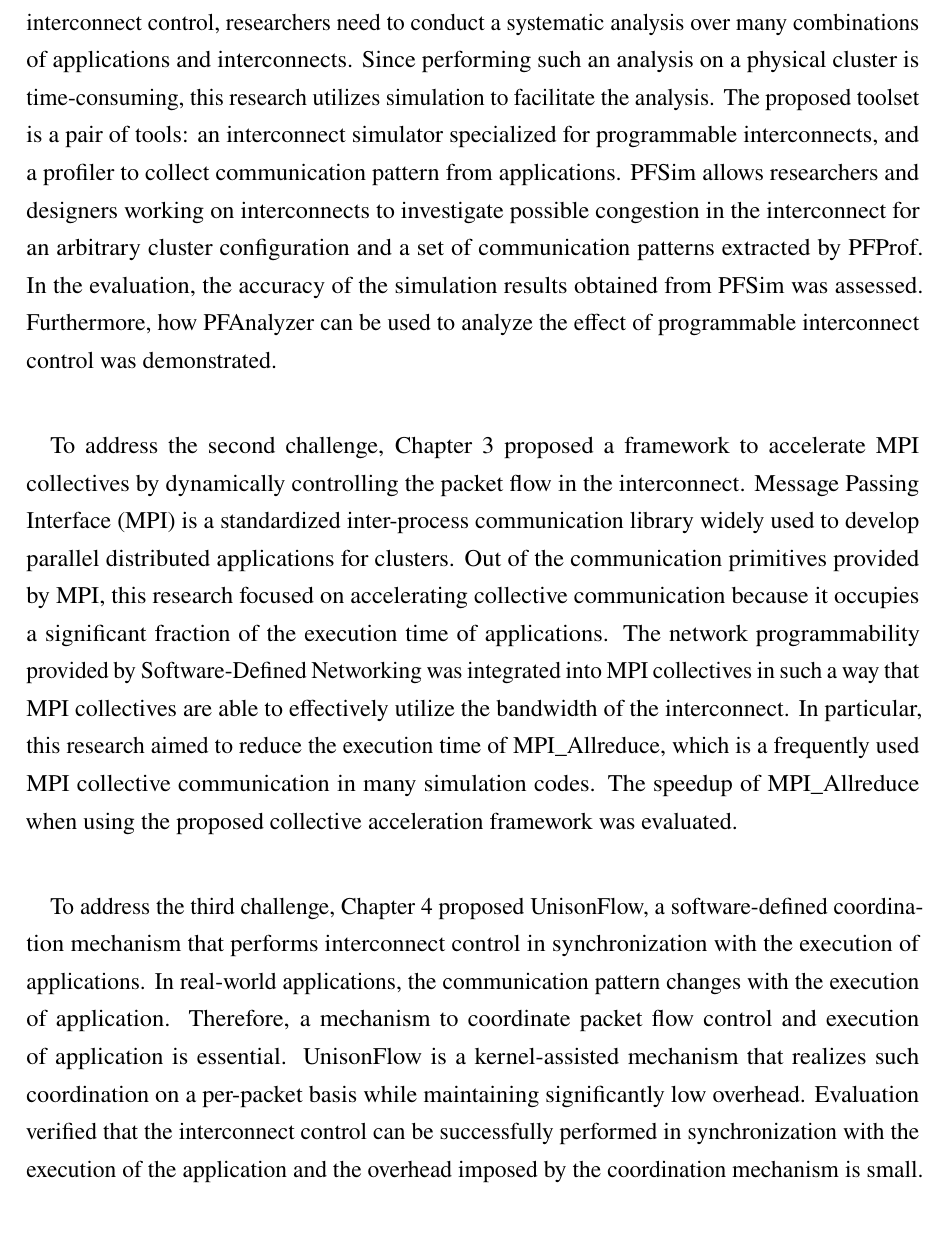
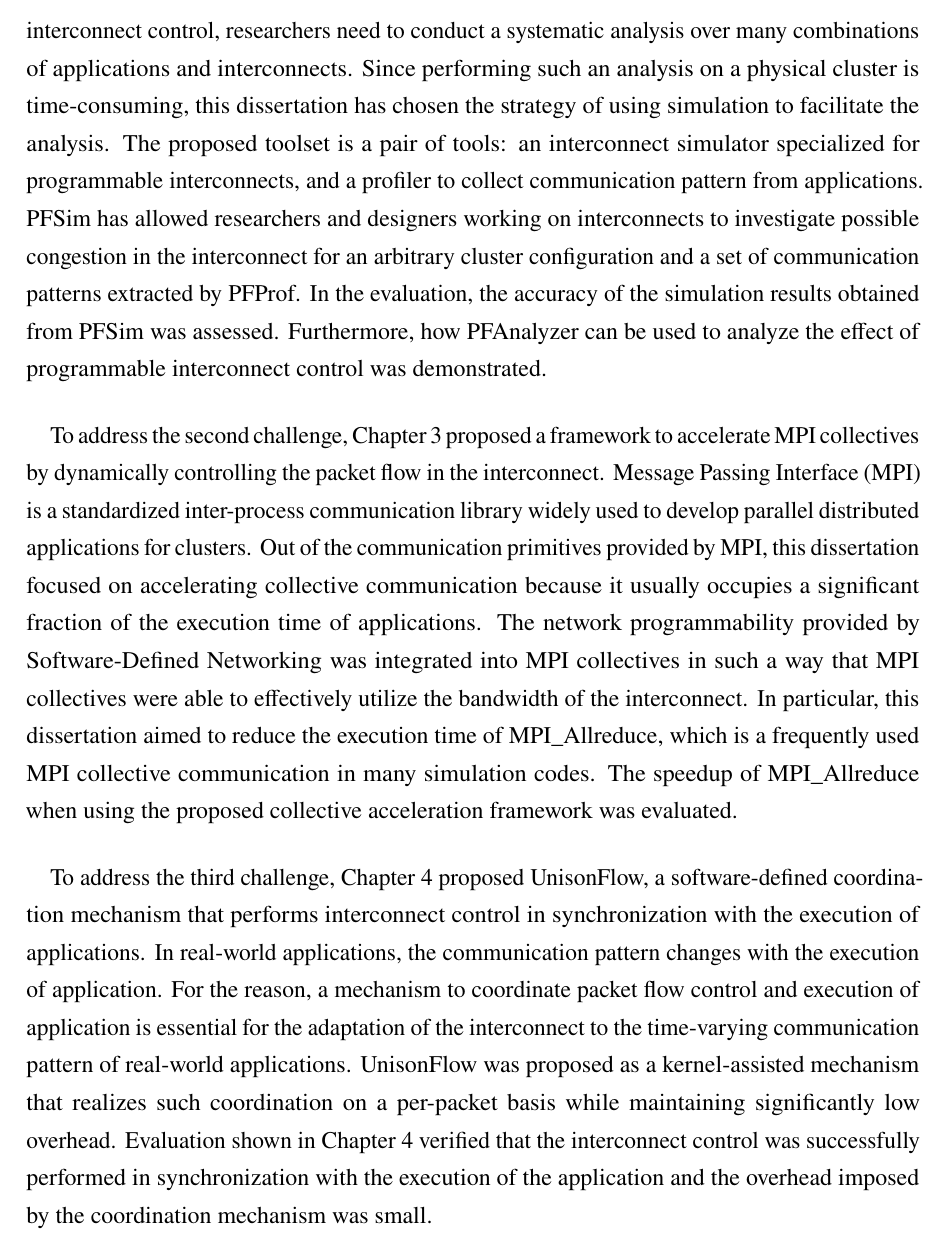
Before and after one commit to keichi/dissertation, a LaTeX thesis (src/main.tex, which reads src/chapter5.tex): part of page 108 of 121, cut so that both start at the same text. Compiled offline with pdfLaTeX.

Commit message:
[5章] 修正完了

```diff
--- a/src/chapter5.tex
+++ b/src/chapter5.tex
@@ -39,16 +38,16 @@ toolset for analyzing the packet flow in the interconnect. When designing and
 implementing an efficient programmable interconnect control, researchers need
 to conduct a systematic analysis over many combinations of applications and
 interconnects. Since performing such an analysis on a physical cluster is
-time-consuming, this research utilizes simulation to facilitate the analysis.
-The proposed toolset is a pair of tools: an interconnect simulator
-specialized for programmable interconnects, and a profiler to collect
-communication pattern from applications. PFSim allows researchers and
-designers working on interconnects to investigate possible congestion in the
-interconnect for an arbitrary cluster configuration and a set of communication
-patterns extracted by PFProf. In the evaluation, the accuracy of the
-simulation results obtained from PFSim was assessed. Furthermore, how
-PFAnalyzer can be used to analyze the effect of programmable interconnect
-control was demonstrated.
+time-consuming, this dissertation has chosen the strategy of using simulation
+to facilitate the analysis. The proposed toolset is a pair of tools: an
+interconnect simulator specialized for programmable interconnects, and a
+profiler to collect communication pattern from applications. PFSim has allowed
+researchers and designers working on interconnects to investigate possible
+congestion in the interconnect for an arbitrary cluster configuration and a
+set of communication patterns extracted by PFProf. In the evaluation, the
+accuracy of the simulation results obtained from PFSim was assessed.
+Furthermore, how PFAnalyzer can be used to analyze the effect of programmable
+interconnect control was demonstrated.
 
 % 提案2
 To address the second challenge, Chapter~\ref{sec:iii} proposed a framework to
@@ -56,28 +55,29 @@ accelerate MPI collectives by dynamically controlling the packet flow in the
 interconnect. Message Passing Interface~(MPI) is a standardized inter-process
 communication library widely used to develop parallel distributed
 applications for clusters. Out of the communication primitives provided by
-MPI, this research focused on accelerating collective communication because it
-occupies a significant fraction of the execution time of applications. The
-network programmability provided by Software-Defined Networking was integrated
-into MPI collectives in such a way that MPI collectives are able to
-effectively utilize the bandwidth of the interconnect. In particular, this
-research aimed to reduce the execution time of MPI\_Allreduce, which is a
-frequently used MPI collective communication in many simulation codes. The
-speedup of MPI\_Allreduce when using the proposed collective acceleration
-framework was evaluated.
+MPI, this dissertation focused on accelerating collective communication
+because it usually occupies a significant fraction of the execution time of
+applications. The network programmability provided by Software-Defined
+Networking was integrated into MPI collectives in such a way that MPI
+collectives were able to effectively utilize the bandwidth of the
+interconnect. In particular, this dissertation aimed to reduce the execution
+time of MPI\_Allreduce, which is a frequently used MPI collective
+communication in many simulation codes. The speedup of MPI\_Allreduce when
+using the proposed collective acceleration framework was evaluated.
 
 % 提案3
 To address the third challenge, Chapter~\ref{sec:iv} proposed UnisonFlow, a
 software-defined coordination mechanism that performs interconnect control in
 synchronization with the execution of applications. In real-world
 applications, the communication pattern changes with the execution of
-application. Therefore, a mechanism to coordinate packet flow control and
-execution of application is essential. UnisonFlow is a kernel-assisted
-mechanism that realizes such coordination on a per-packet basis while
-maintaining significantly low overhead. Evaluation verified that the
-interconnect control can be successfully performed in synchronization with the
-execution of the application and the overhead imposed by the coordination
-mechanism is small.
+application. For the reason, a mechanism to coordinate packet flow control and
+execution of application is essential for the adaptation of the interconnect to
+the time-varying communication pattern of real-world applications. UnisonFlow
+was proposed as a kernel-assisted mechanism that realizes such coordination on
+a per-packet basis while maintaining significantly low overhead. Evaluation
+shown in Chapter~\ref{sec:iv} verified that the interconnect control was
+successfully performed in synchronization with the execution of the
+application and the overhead imposed by the coordination mechanism was small.
 
 \section{Future Work}
 
```
Also changed, not shown: src/chapter5.tex (41 more changed lines).
